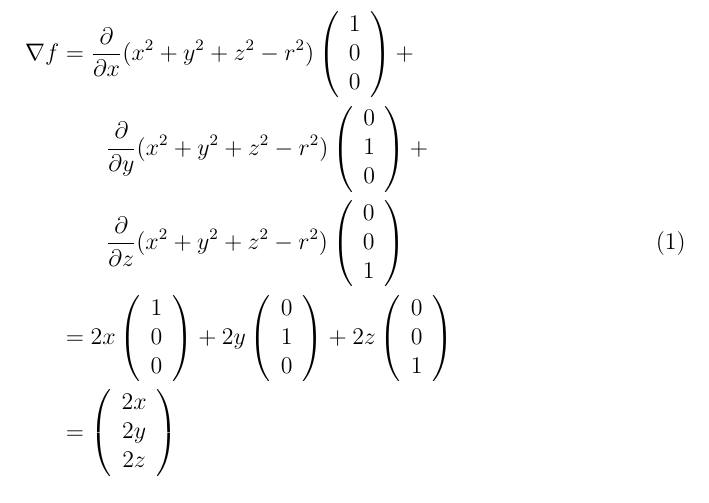
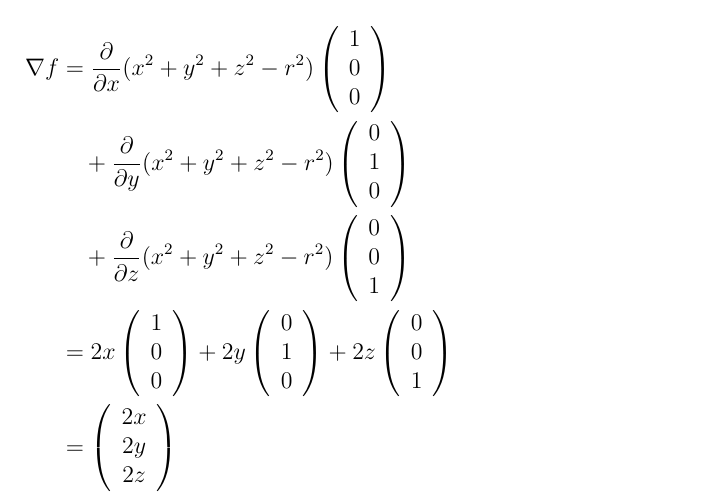
Before and after one commit to klemmster/CG2, a LaTeX document (doc/Th3/cg_HA3.tex): part of page 3 of 3, cut so that both start at the same text. Compiled offline with pdfLaTeX; the source files are stored in an older character set and shown here as Unicode; an older LaTeX class or package is replaced by its successor.

Commit message:
fix for Th task 5

```diff
--- a/doc/Th3/cg_HA3.tex
+++ b/doc/Th3/cg_HA3.tex
@@ -135,7 +135,7 @@ Beispiel Kugelgleichung:
 \begin{split}
-\nabla f& =  \frac{\partial}{\partial x}(x^2 + y^2 + z^2 - r^2) \threevector{1}{0}{0}  + \\
-			    &  \quad \quad \frac{\partial}{\partial y}(x^2 + y^2 + z^2 - r^2) \threevector{0}{1}{0}  + \\
-			    &  \quad \quad \frac{\partial}{\partial z}(x^2 + y^2 + z^2 - r^2) \threevector{0}{0}{1} \\
+\nabla f& =  \frac{\partial}{\partial x}(x^2 + y^2 + z^2 - r^2) \threevector{1}{0}{0}  \\
+			    &  \quad + \frac{\partial}{\partial y}(x^2 + y^2 + z^2 - r^2) \threevector{0}{1}{0}  \\
+			    &  \quad + \frac{\partial}{\partial z}(x^2 + y^2 + z^2 - r^2) \threevector{0}{0}{1} \\
 			    & = 2x \threevector{1}{0}{0} + 2y \threevector{0}{1}{0} + 2z \threevector{0}{0}{1} \\
 			    & = \threevector{2x}{2y}{2z}
 \end{split}
```
Also changed, not shown: doc/Th3/cg_HA3.tex (4 more changed lines).
